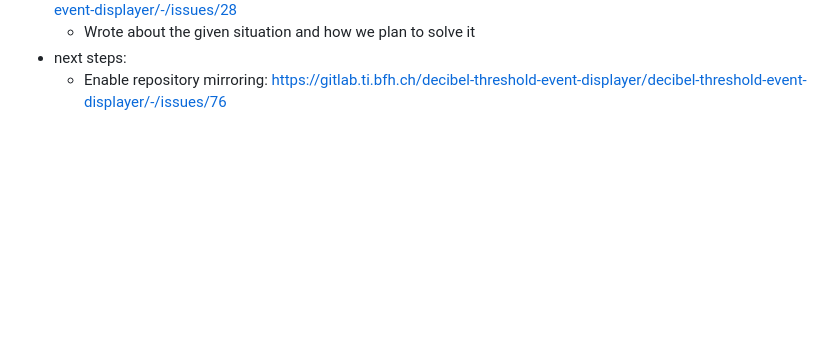
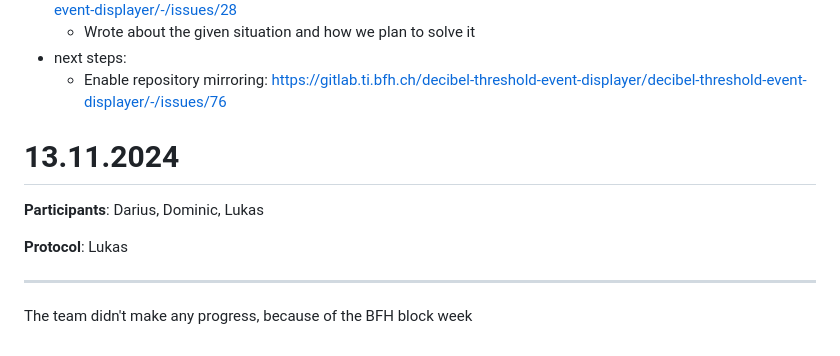
Before and after one commit to decibel-threshold-event-displayer/decibel-threshold-event-displayer, a Markdown page: doc/scrum/daily_journals.md, the part around the change. GitHub-like rendering; blank space fills up the shorter version.

Commit message:
docs: daily scrum journal [no-ticket]

```diff
--- a/doc/scrum/daily_journals.md
+++ b/doc/scrum/daily_journals.md
@@ -134,3 +134,15 @@ Lukas:
   - Wrote about the given situation and how we plan to solve it
 - next steps:
   - Enable repository mirroring: https://gitlab.ti.bfh.ch/decibel-threshold-event-displayer/decibel-threshold-event-displayer/-/issues/76
+
+
+
+# 13.11.2024
+
+**Participants**: Darius, Dominic, Lukas
+
+**Protocol**: Lukas
+
+---
+
+The team didn't make any progress, because of the BFH block week
```
